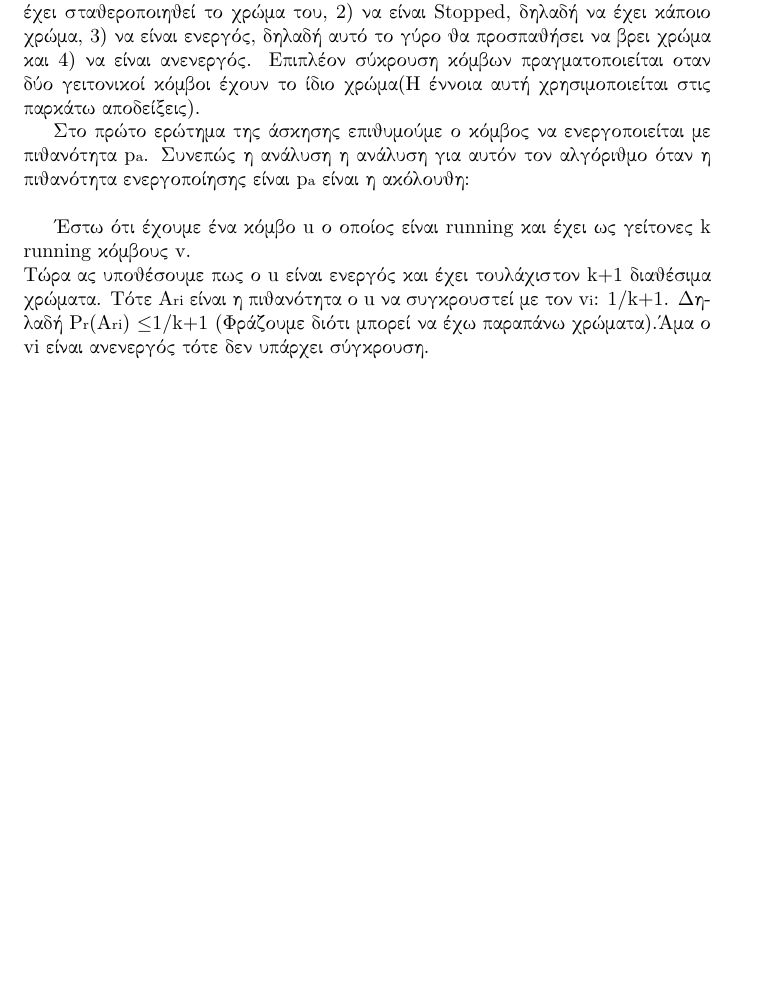
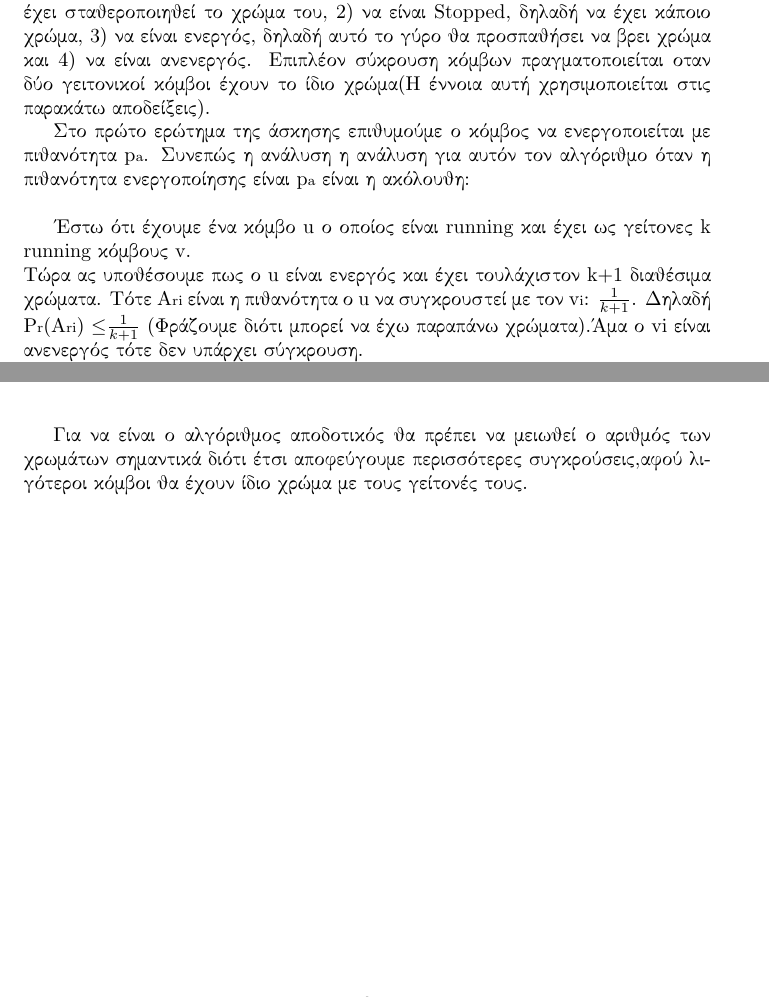
Before and after one commit to George3054/Decentralized-Computing-Projects, a LaTeX document (Project1/ergasia1_apokentr.tex): part of page 3 of 6 before the commit and two parts of pages 3 and 4 of 6 after it, the two joined at a grey line, cut so that both start at the same text, the shorter picture padded with empty space. Compiled offline with pdfLaTeX.

Commit message:
final changes to report

```diff
--- a/Project1/ergasia1_apokentr.tex
+++ b/Project1/ergasia1_apokentr.tex
@@ -32,11 +32,11 @@
 	\gr Η συγγραφή της αναφοράς πραγματοποιήθηκε με {\en Latex} με τη βοήθεια του {\en TexStudio}.\\ \\
 	\section*{\gr \textbf{Α. Άσκηση 1}}
 	\subsection*{\gr Ερώτημα 1}
-	\gr Γνωρίζουμε πως σε ένα {\en Randomized} αλγόριθμο υπάρχουν τέσσερις πιθανές ιδιότητες που μπορεί να έχει ένας κόμβος.Μπορεί 1) να είναι {\en Running}, δηλαδή να μην έχει σταθεροποιηθεί το χρώμα του, 2) να είναι {\en Stopped}, δηλαδή να έχει κάποιο χρώμα, 3) να είναι ενεργός, δηλαδή αυτό το γύρο θα προσπαθήσει να βρει χρώμα και 4) να είναι ανενεργός. Επιπλέον σύκρουση κόμβων πραγματοποιείται οταν δύο γειτονικοί κόμβοι έχουν το ίδιο χρώμα(Η έννοια αυτή χρησιμοποιείται στις παρκάτω αποδείξεις).
+	\gr Γνωρίζουμε πως σε ένα {\en Randomized} αλγόριθμο υπάρχουν τέσσερις πιθανές ιδιότητες που μπορεί να έχει ένας κόμβος.Μπορεί 1) να είναι {\en Running}, δηλαδή να μην έχει σταθεροποιηθεί το χρώμα του, 2) να είναι {\en Stopped}, δηλαδή να έχει κάποιο χρώμα, 3) να είναι ενεργός, δηλαδή αυτό το γύρο θα προσπαθήσει να βρει χρώμα και 4) να είναι ανενεργός. Επιπλέον σύκρουση κόμβων πραγματοποιείται οταν δύο γειτονικοί κόμβοι έχουν το ίδιο χρώμα(Η έννοια αυτή χρησιμοποιείται στις παρακάτω αποδείξεις).
 
 
 	\par \gr Στο πρώτο ερώτημα της άσκησης επιθυμούμε ο κόμβος να ενεργοποιείται με πιθανότητα {\en p{\scriptsize a}}. Συνεπώς η ανάλυση η ανάλυση για αυτόν τον αλγόριθμο όταν η πιθανότητα ενεργοποίησης είναι {\en p{\scriptsize a}} είναι η ακόλουθη:\\
-	\par Έστω ότι έχουμε ένα κόμβο {\en u} ο οποίος είναι {\en running} και έχει ως γείτονες {\en k running} κόμβους {\en v}.\\ Τώρα ας υποθέσουμε πως ο {\en u} είναι ενεργός και έχει τουλάχιστον {\en k}+1 διαθέσιμα χρώματα. Τότε {\en A{\scriptsize ri}} είναι η πιθανότητα ο {\en u} να συγκρουστεί με τον {\en v{\scriptsize i}}: 1/{\en k}+1. Δηλαδή {\en P{\scriptsize r}}({\en A{\scriptsize ri}}) $\leq$1/{\en k}+1 (Φράζουμε διότι μπορεί να έχω παραπάνω χρώματα).Άμα ο {\en vi} είναι ανενεργός τότε δεν υπάρχει σύγκρουση.\\Συνεπώς ισχύει το παρακάτω :{\en P{\scriptsize r}}({\en A{\scriptsize ri}}/{\scriptsize {\en vi} ενεργός}) $\leq$1/{\en k}+1.\\
+	\par Έστω ότι έχουμε ένα κόμβο {\en u} ο οποίος είναι {\en running} και έχει ως γείτονες {\en k running} κόμβους {\en v}.\\ Τώρα ας υποθέσουμε πως ο {\en u} είναι ενεργός και έχει τουλάχιστον {\en k}+1 διαθέσιμα χρώματα. Τότε {\en A{\scriptsize ri}} είναι η πιθανότητα ο {\en u} να συγκρουστεί με τον {\en v{\scriptsize i}}: $\frac{1}{{\en k}+1}$. Δηλαδή {\en P{\scriptsize r}}({\en A{\scriptsize ri}}) $\leq$$\frac{1}{{\en k}+1}$ (Φράζουμε διότι μπορεί να έχω παραπάνω χρώματα).Άμα ο {\en vi} είναι ανενεργός τότε δεν υπάρχει σύγκρουση.\\Συνεπώς ισχύει το παρακάτω :{\en P{\scriptsize r}}({\en A{\scriptsize ri}}/{\scriptsize {\en vi} ενεργός}) $\leq$$\frac{1}{{\en k}+1}$.\\
 	\par Άμα {\en v{\scriptsize i}} ενεργός με πιθανότητα {\en p{\scriptsize a}} τότε: {\en P{\scriptsize r}}({\en A{{\en v{\scriptsize i}}}) $\leq$p{\scriptsize a}/{\en k}+1.\gr Γενικά θέλω να υπολογίσω : {\en P{\scriptsize r}}({\en A{{\en v{\scriptsize 1}}}}$\cup${\en A{{\en v{\scriptsize 2}}}}$\cup${\en A{{\en v{\scriptsize 3}}}}$\cup$...$\cup${\en A{{\en v{\scriptsize k}}}}). Οπότε εφαρμόζω {\en Union Bound} και έχω: {\en P{\scriptsize r}}({\en A{{\en v{\scriptsize 1}}}}$\cup${\en A{{\en v{\scriptsize 2}}}}$\cup${\en A{{\en v{\scriptsize 3}}}}$\cup$...$\cup${\en A{{\en v{\scriptsize k}}}})$\leq$$\sum_{n=1}^{10}${\en P{\scriptsize r}}({\en A{{\en v{\scriptsize i}}}))$\leq${\en k$\cdot$p{\scriptsize a}}/{\en k}+1$\leq${\en k$\cdot$p{\scriptsize a}}/{\en k}$\leq$p{\scriptsize a}}.\\
 	Συνεχίζοντας η πιθανότητα να μην συγκρουστούν οι δύο κόμβοι είναι:\\ {\en P{\scriptsize r}}(1/{\en A{{\en v{\scriptsize 1}}}}$\cup${\en A{{\en v{\scriptsize 2}}}}$\cup${\en A{{\en v{\scriptsize 3}}}}$\cup$...$\cup${\en A{{\en v{\scriptsize k}}}}) = 1-{\en P{\scriptsize r}}({\en A{{\en v{\scriptsize 1}}}}$\cup${\en A{{\en v{\scriptsize 2}}}}$\cup${\en A{{\en v{\scriptsize 3}}}}$\cup$...$\cup${\en A{{\en v{\scriptsize k}}}})$\geq${\en p{\scriptsize a}}.\\
 	Άρα {\en P{\scriptsize r}}({\en u} να μην συγκρουστεί και να σταματήσει και να πάρει χρώμα)$\geq${\en p{\scriptsize a}}$\cdot${\en p{\scriptsize a}}$\geq${\en p{\scriptsize a}}$^2$.\\
@@ -49,7 +49,9 @@
 	Από την απόδειξη του προηγούμενου ερωτήματος συνεχίζουμε από το σημείο υπολογισμού του {\en P{\scriptsize r}}({\en A{{\en v{\scriptsize i}}}}) και έχουμε: {\en P{\scriptsize r}}({\en A{{\en v{\scriptsize i}}}})$\leq\frac{1}{{\en k}+1}$.\\
 	Οπότε εφαρμόζω {\en Union Bound} και έχω: {\en P{\scriptsize r}}({\en A{{\en v{\scriptsize 1}}}}$\cup${\en A{{\en v{\scriptsize 2}}}}$\cup${\en A{{\en v{\scriptsize 3}}}}$\cup$...$\cup${\en A{{\en v{\scriptsize k}}}})$\leq$$\sum_{n=1}^{10}${\en P{\scriptsize r}}({\en A{{\en v{\scriptsize i}}}))\\$\leq$$\frac{\en k}{{\en k}+1}$$\leq$$\frac{\en k}{{\en k}}$$\leq$1.\\
 	\gr Συνεχίζοντας η πιθανότητα να μην συγκρουστούν οι δύο κόμβοι είναι:\\ {\en P{\scriptsize r}}(1/{\en A{{\en v{\scriptsize 1}}}}$\cup${\en A{{\en v{\scriptsize 2}}}}$\cup${\en A{{\en v{\scriptsize 3}}}}$\cup$...$\cup${\en A{{\en v{\scriptsize k}}}}) = 1-{\en P{\scriptsize r}}({\en A{{\en v{\scriptsize 1}}}}$\cup${\en A{{\en v{\scriptsize 2}}}}$\cup${\en A{{\en v{\scriptsize 3}}}}$\cup$...$\cup${\en A{{\en v{\scriptsize k}}}})$\geq$0(Οριακά μεγαλύτερη ή ίση του μηδενός).\\
-	Συνεπώς θα υπάρχει  σχεδόν πάντα σύγκρουση μεταξύ δύο γειτονικών κόμβων.\\ Δηλαδή δεν θα μπορέσουν να πάρουν  σχεδόν ποτέ χρώμα το οποίο να συμβαδίζει με τους κανόνες χρωματισμού.Η αποδοτικότητα του συγκεκριμένου αλγορίθμου είνα πάρα πολυ μικρή.
+	Συνεπώς θα υπάρχει  σχεδόν πάντα σύγκρουση μεταξύ δύο γειτονικών κόμβων.\\ Δηλαδή δεν θα μπορέσουν να πάρουν  σχεδόν ποτέ χρώμα το οποίο να συμβαδίζει με τους κανόνες χρωματισμού.Η αποδοτικότητα του συγκεκριμένου αλγορίθμου είναι πάρα πολυ μικρή. \\ \\
+
+	\gr Για να είναι ο αλγόριθμος αποδοτικός θα πρέπει να μειωθεί ο αριθμός των χρωμάτων σημαντικά διότι έτσι αποφεύγουμε περισσότερες συγκρούσεις,αφού λιγότεροι κόμβοι θα έχουν ίδιο χρώμα με τους γείτονές τους.
 
 	\pagebreak
 	\section*{\gr \textbf{Β. Άσκηση 2}}
```
Also changed, not shown: Project1/ergasia1_apokentr.pdf, Project1/ergasia1_apokentr.tex (2 more changed lines).
